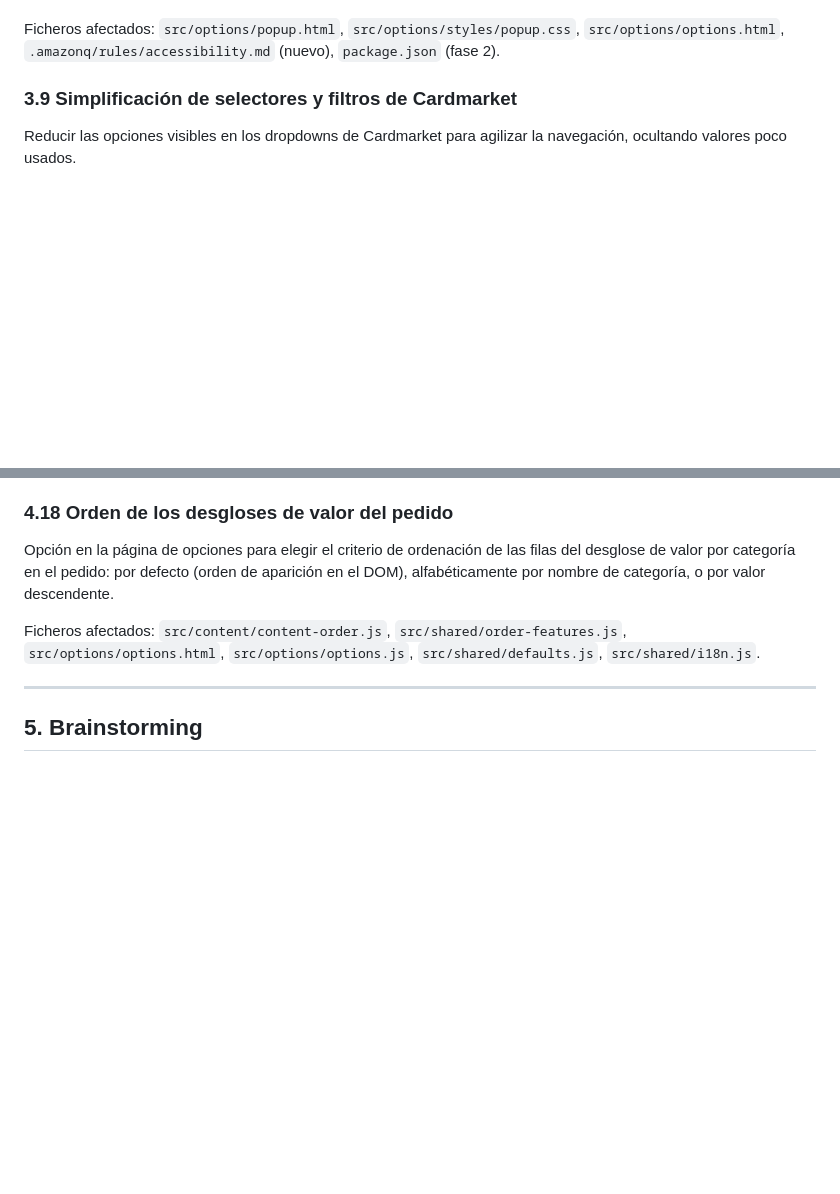
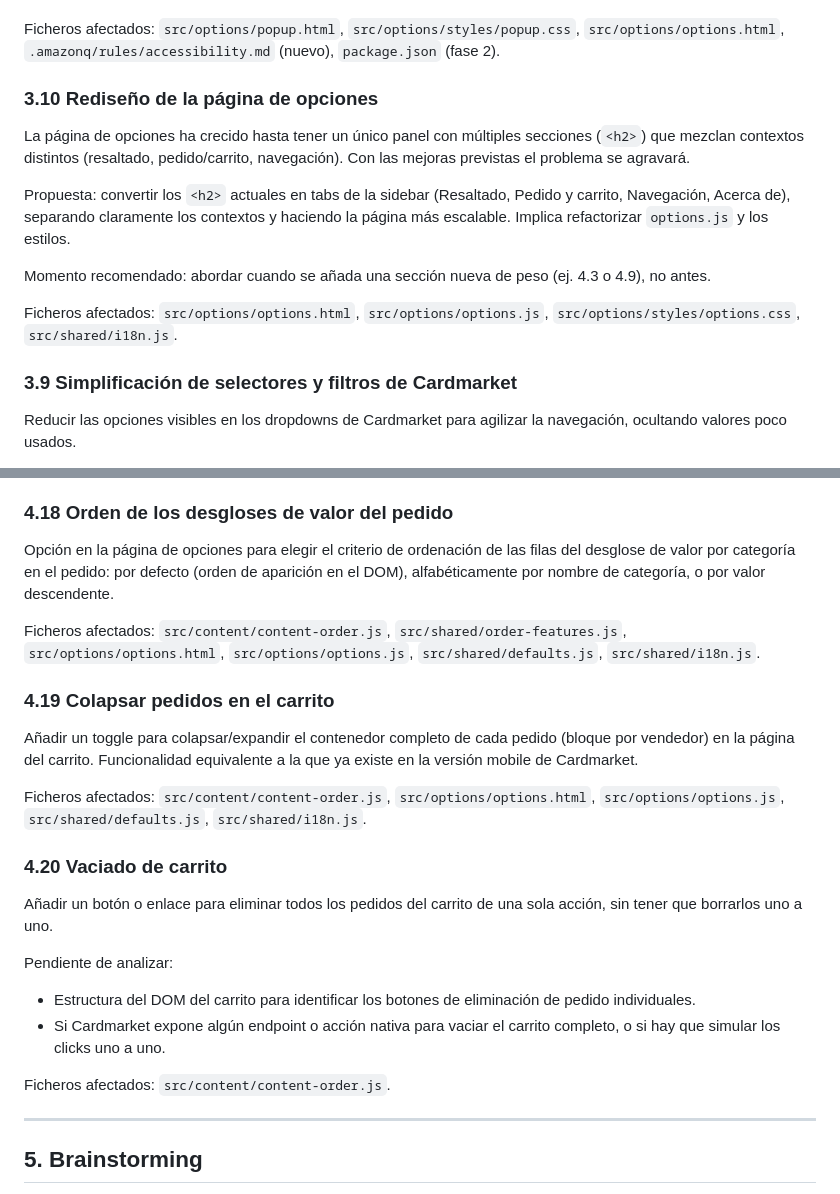
Before and after one commit to Vegekku/cardmarket-extension, a Markdown page: docs/IMPROVEMENTS.md, 2 parts joined by grey strips. Rendered like a GitHub page; blank space fills up the shorter version.

Commit message:
chore: add 3.10 options page redesign to improvements

```diff
--- a/docs/IMPROVEMENTS.md
+++ b/docs/IMPROVEMENTS.md
@@ -66,6 +66,16 @@ Pendiente de decidir la estrategia de verificación, teniendo en cuenta el creci
 - **Fase 2 (cuando exista `options.html` u otro HTML propio)**: integrar `@axe-core/cli` + Playwright como script `npm run a11y` que audite todos los HTML propios de la extensión en un browser headless. Añadir al flujo de cierre de feature como paso previo al commit.
 
 Ficheros afectados: `src/options/popup.html`, `src/options/styles/popup.css`, `src/options/options.html`, `.amazonq/rules/accessibility.md` (nuevo), `package.json` (fase 2).
+
+### 3.10 Rediseño de la página de opciones
+
+La página de opciones ha crecido hasta tener un único panel con múltiples secciones (`<h2>`) que mezclan contextos distintos (resaltado, pedido/carrito, navegación). Con las mejoras previstas el problema se agravará.
+
+Propuesta: convertir los `<h2>` actuales en tabs de la sidebar (Resaltado, Pedido y carrito, Navegación, Acerca de), separando claramente los contextos y haciendo la página más escalable. Implica refactorizar `options.js` y los estilos.
+
+Momento recomendado: abordar cuando se añada una sección nueva de peso (ej. 4.3 o 4.9), no antes.
+
+Ficheros afectados: `src/options/options.html`, `src/options/options.js`, `src/options/styles/options.css`, `src/shared/i18n.js`.
 
 ### 3.9 Simplificación de selectores y filtros de Cardmarket
 
@@ -200,6 +210,22 @@ Opción en la página de opciones para elegir el criterio de ordenación de las
 
 Ficheros afectados: `src/content/content-order.js`, `src/shared/order-features.js`, `src/options/options.html`, `src/options/options.js`, `src/shared/defaults.js`, `src/shared/i18n.js`.
 
+### 4.19 Colapsar pedidos en el carrito
+
+Añadir un toggle para colapsar/expandir el contenedor completo de cada pedido (bloque por vendedor) en la página del carrito. Funcionalidad equivalente a la que ya existe en la versión mobile de Cardmarket.
+
+Ficheros afectados: `src/content/content-order.js`, `src/options/options.html`, `src/options/options.js`, `src/shared/defaults.js`, `src/shared/i18n.js`.
+
+### 4.20 Vaciado de carrito
+
+Añadir un botón o enlace para eliminar todos los pedidos del carrito de una sola acción, sin tener que borrarlos uno a uno.
+
+Pendiente de analizar:
+- Estructura del DOM del carrito para identificar los botones de eliminación de pedido individuales.
+- Si Cardmarket expone algún endpoint o acción nativa para vaciar el carrito completo, o si hay que simular los clicks uno a uno.
+
+Ficheros afectados: `src/content/content-order.js`.
+
 ---
 
 ## 5. Brainstorming
```
Also changed, not shown: other parts of docs/IMPROVEMENTS.md (+2 -2 lines).
